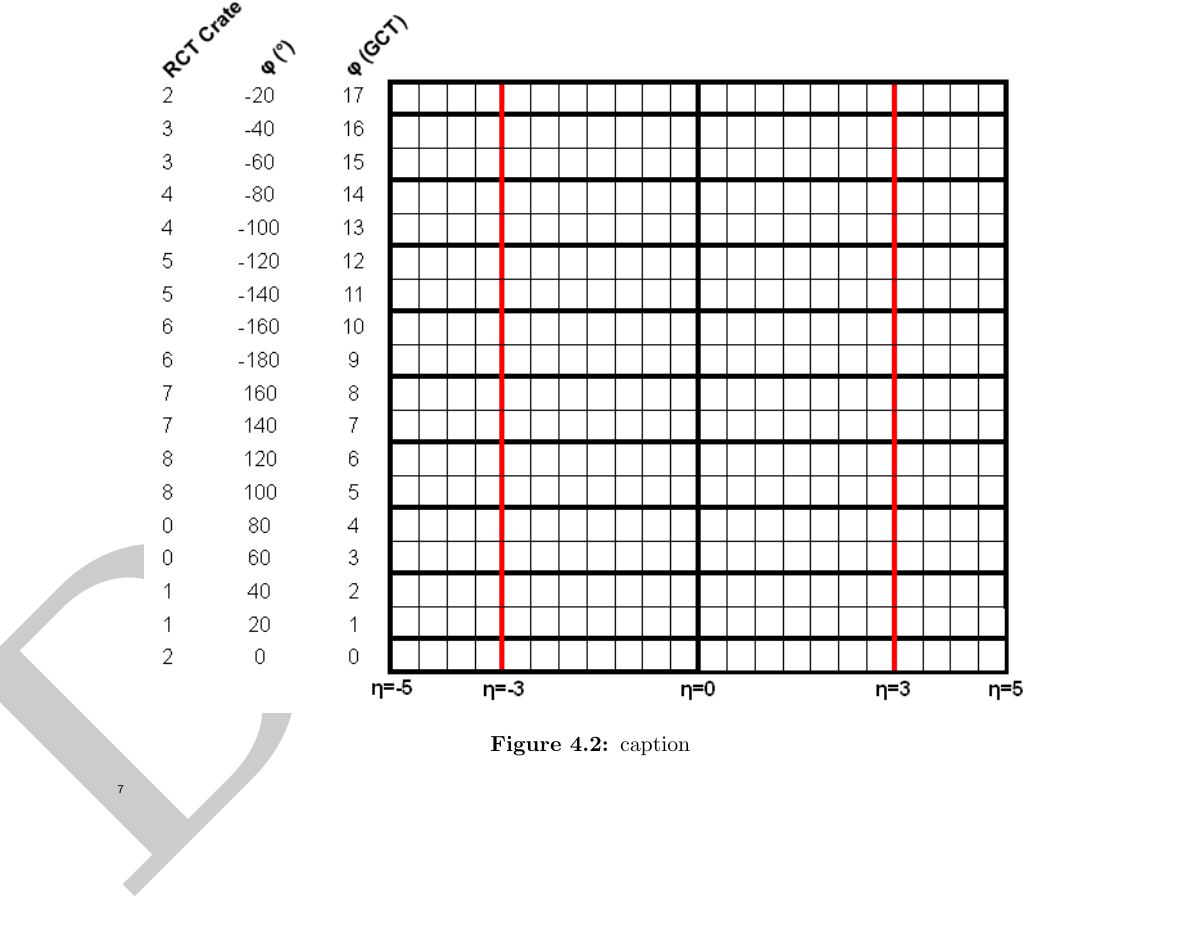
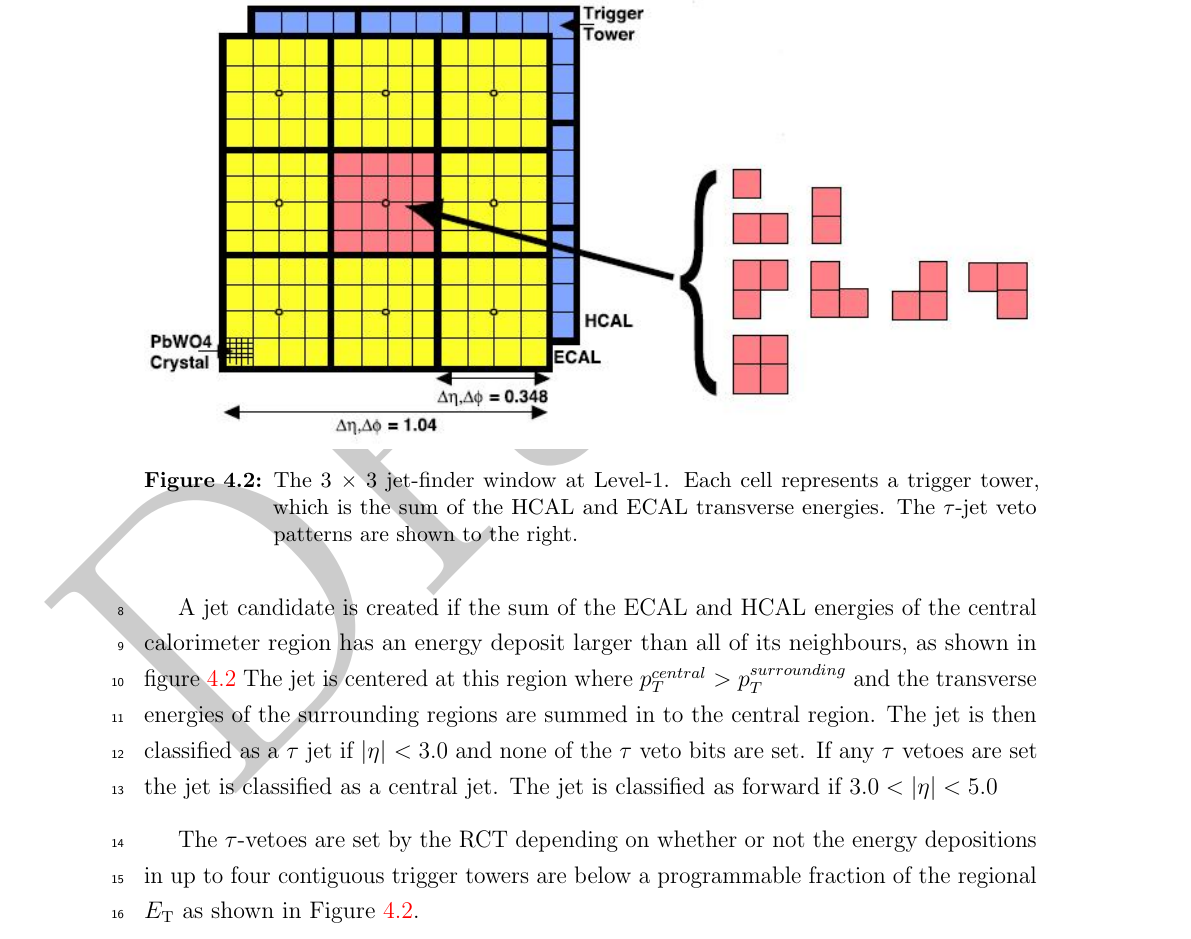
Before and after one commit to brynmathias/thesis, a LaTeX thesis (thesis.tex, which reads chapters/LoneTrigger.tex): part of page 11 of 19 before the commit and part of page 11 of 20 after it, cut so that both start at the same text. Compiled offline with pdfLaTeX.

Commit message:
update L1triggers a little more

```diff
--- a/chapters/LoneTrigger.tex
+++ b/chapters/LoneTrigger.tex
@@ -70,3 +71,24 @@ figure~\ref{fig:figures_LoneTrigger_jetfindermappings}.
 \begin{figure}[ht]
   \centering
-    \includegraphics[width=\textwidth]{figures/LoneTrigger/jetfindermappings.png}
+    \includegraphics[width=\textwidth]{figures/LoneTrigger/level1jetalgo.jpg}
+  \caption{The 3 $\times$ 3 jet-finder window at \Lone. Each cell represents a
+  trigger tower, which is the sum of the HCAL and ECAL transverse energies. The
+  $\tau$-jet veto patterns are shown to the right.}
+  \label{fig:figures_LoneTrigger_level1jetalgo}
+\end{figure}
+
+
+A jet candidate is created if the sum of the ECAL and HCAL energies of the
+central calorimeter region has an energy deposit larger than all of its
+neighbours, as shown in figure~\ref{fig:figures_LoneTrigger_level1jetalgo}
+The jet is centered at this region where $p_{T}^{central} > p_{T}^{surrounding}$
+and the transverse energies of the surrounding regions are summed in to the
+central region. The jet is then classified as a $\tau$ jet if \mETA $< 3.0$ and
+none of the $\tau$ veto bits are set. If any $\tau$ vetoes are set the jet is
+classified as a central jet. The jet is classified as forward if $ 3.0 < \mETA
+< 5.0$
+
+The $\tau$-vetoes are set by the RCT depending on whether or not the energy
+depositions in up to four contiguous trigger towers are below a programmable
+fraction of the regional \ET as shown in
+Figure~\ref{fig:figures_LoneTrigger_level1jetalgo}.
```
Also changed, not shown: thesis.pdf, chapters/LoneTrigger.tex (29 more changed lines), 2 other files.
